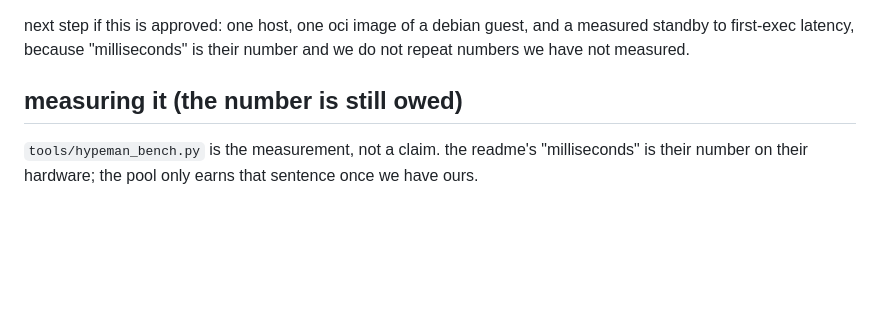
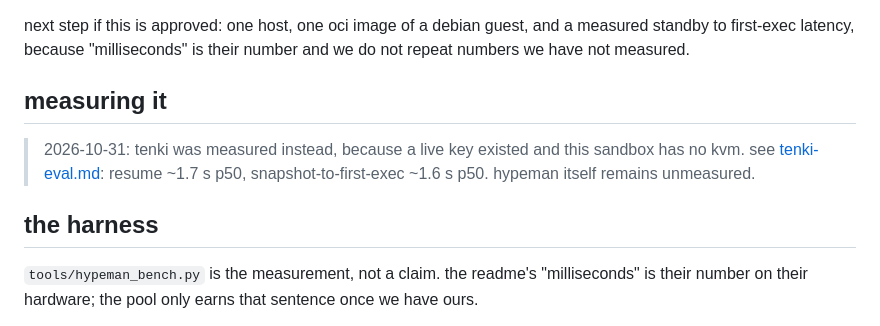
Before and after one commit to tinkrland/spawnables, a Markdown page: spec/hypeman-eval.md, the part around the change. GitHub-like rendering; blank space fills up the shorter version.

Commit message:
tenki measured - resume 1.7s, no kvm

```diff
--- a/spec/hypeman-eval.md
+++ b/spec/hypeman-eval.md
@@ -94,7 +94,13 @@ next step if this is approved: one host, one oci image of a debian guest, and a
 standby to first-exec latency, because "milliseconds" is their number and we do not repeat
 numbers we have not measured.
 
-## measuring it (the number is still owed)
+## measuring it
+
+> 2026-10-31: tenki was measured instead, because a live key existed and this
+> sandbox has no kvm. see [tenki-eval.md](tenki-eval.md): resume ~1.7 s p50,
+> snapshot-to-first-exec ~1.6 s p50. hypeman itself remains unmeasured.
+
+## the harness
 
 `tools/hypeman_bench.py` is the measurement, not a claim. the readme's
 "milliseconds" is their number on their hardware; the pool only earns that
```
Also changed, not shown: directory.md (+1 -0 lines), spec/tenki-eval.md (added, +52 -0 lines).
